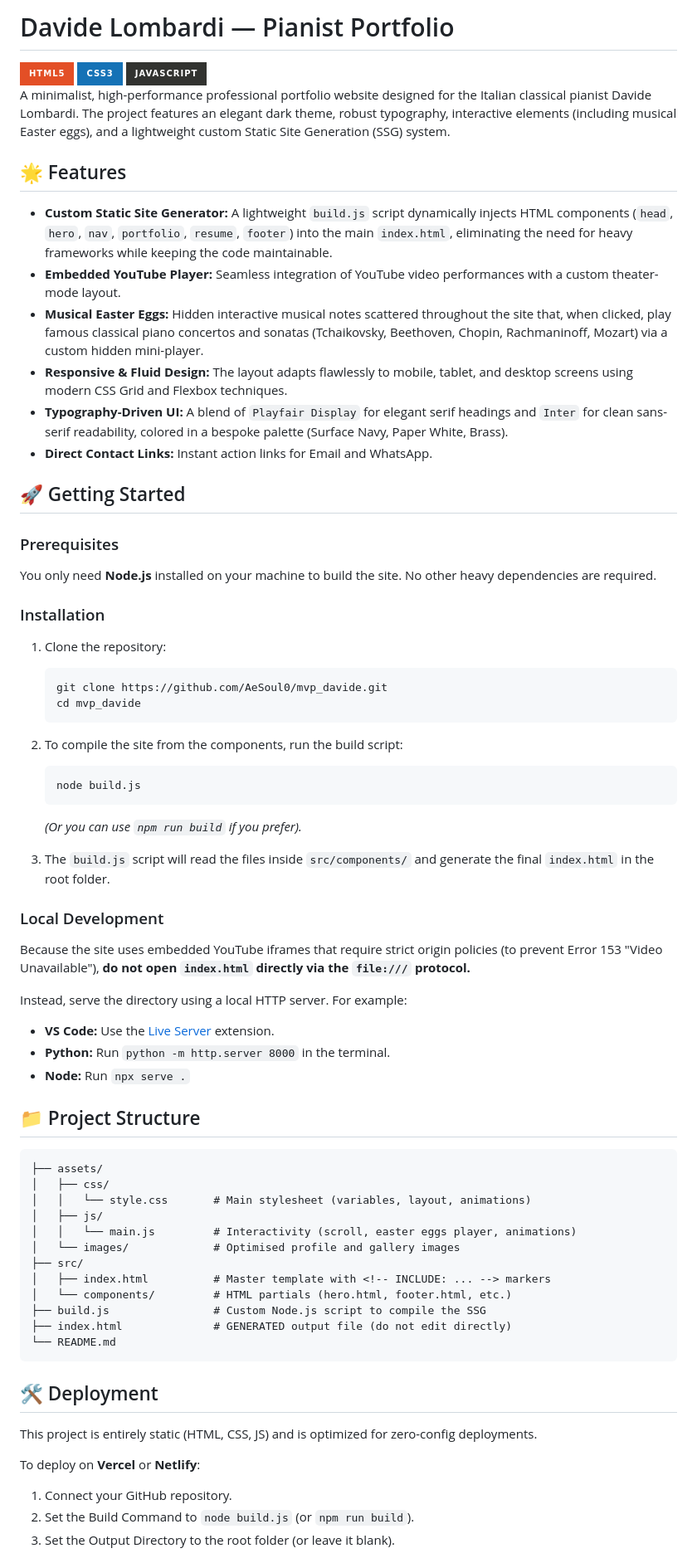
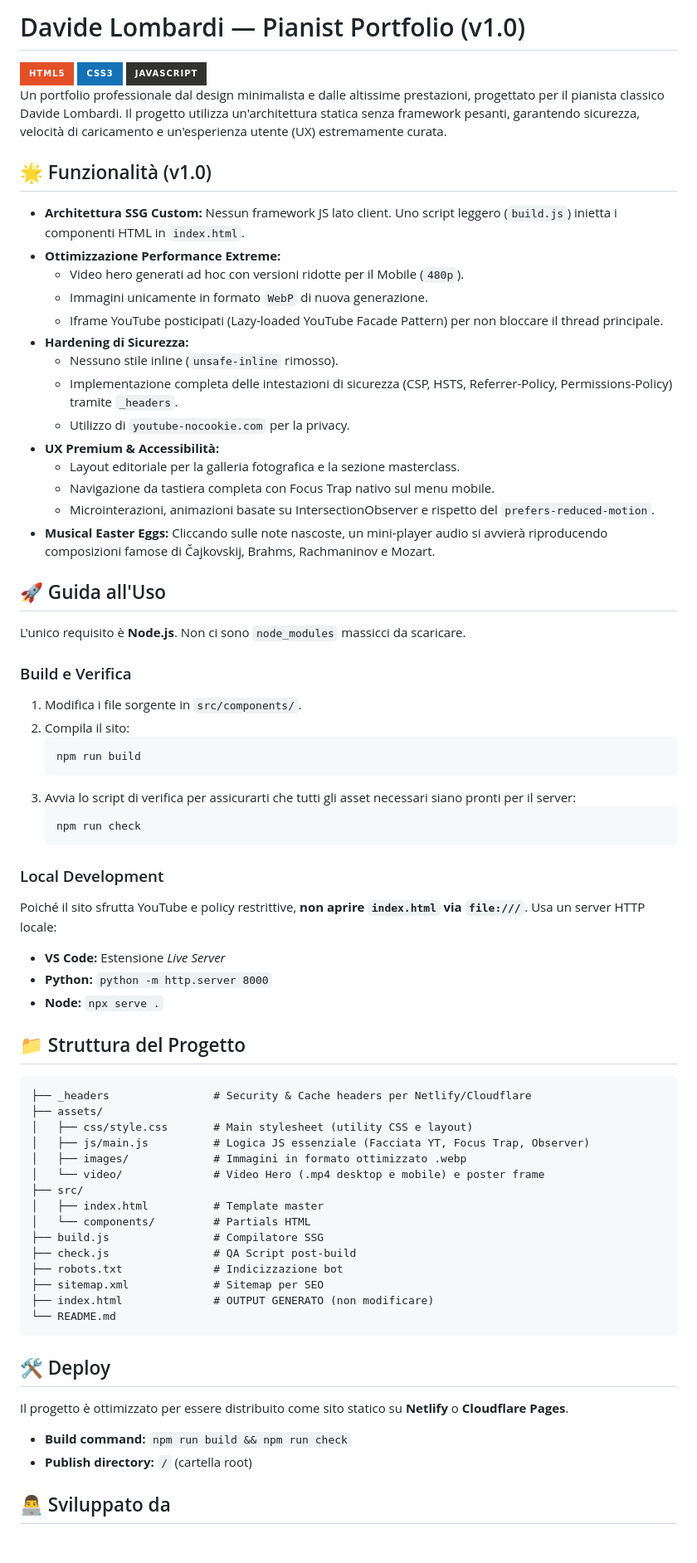
Before and after one commit to AeSoul0/mvp_davide, a Markdown page: README.md, the part around one of its changes. Shown at 83% size. Drawn GitHub-style; badges without logos; blank space fills up the shorter version.

Commit message:
docs: update README for v1.0 release

````diff
--- a/README.md
+++ b/README.md
@@ -1,4 +1,4 @@
-# Davide Lombardi — Pianist Portfolio
+# Davide Lombardi — Pianist Portfolio (v1.0)
 
 <div align="left">
   <img src="https://img.shields.io/badge/html5-%23E34F26.svg?style=for-the-badge&logo=html5&logoColor=white" alt="HTML5">
@@ -6,71 +6,73 @@
   <img src="https://img.shields.io/badge/javascript-%23323330.svg?style=for-the-badge&logo=javascript&logoColor=%23F7DF1E" alt="JavaScript">
 </div>
 
-A minimalist, high-performance professional portfolio website designed for the Italian classical pianist Davide Lombardi. The project features an elegant dark theme, robust typography, interactive elements (including musical Easter eggs), and a lightweight custom Static Site Generation (SSG) system.
+Un portfolio professionale dal design minimalista e dalle altissime prestazioni, progettato per il pianista classico Davide Lombardi. Il progetto utilizza un'architettura statica senza framework pesanti, garantendo sicurezza, velocità di caricamento e un'esperienza utente (UX) estremamente curata.
 
-## 🌟 Features
+## 🌟 Funzionalità (v1.0)
 
-- **Custom Static Site Generator:** A lightweight `build.js` script dynamically injects HTML components (`head`, `hero`, `nav`, `portfolio`, `resume`, `footer`) into the main `index.html`, eliminating the need for heavy frameworks while keeping the code maintainable.
-- **Embedded YouTube Player:** Seamless integration of YouTube video performances with a custom theater-mode layout.
-- **Musical Easter Eggs:** Hidden interactive musical notes scattered throughout the site that, when clicked, play famous classical piano concertos and sonatas (Tchaikovsky, Beethoven, Chopin, Rachmaninoff, Mozart) via a custom hidden mini-player.
-- **Responsive & Fluid Design:** The layout adapts flawlessly to mobile, tablet, and desktop screens using modern CSS Grid and Flexbox techniques.
-- **Typography-Driven UI:** A blend of `Playfair Display` for elegant serif headings and `Inter` for clean sans-serif readability, colored in a bespoke palette (Surface Navy, Paper White, Brass).
-- **Direct Contact Links:** Instant action links for Email and WhatsApp.
+- **Architettura SSG Custom:** Nessun framework JS lato client. Uno script leggero (`build.js`) inietta i componenti HTML in `index.html`.
+- **Ottimizzazione Performance Extreme:**
+  - Video hero generati ad hoc con versioni ridotte per il Mobile (`480p`).
+  - Immagini unicamente in formato `WebP` di nuova generazione.
+  - Iframe YouTube posticipati (Lazy-loaded YouTube Facade Pattern) per non bloccare il thread principale.
+- **Hardening di Sicurezza:**
+  - Nessuno stile inline (`unsafe-inline` rimosso).
+  - Implementazione completa delle intestazioni di sicurezza (CSP, HSTS, Referrer-Policy, Permissions-Policy) tramite `_headers`.
+  - Utilizzo di `youtube-nocookie.com` per la privacy.
+- **UX Premium & Accessibilità:**
+  - Layout editoriale per la galleria fotografica e la sezione masterclass.
+  - Navigazione da tastiera completa con Focus Trap nativo sul menu mobile.
+  - Microinterazioni, animazioni basate su IntersectionObserver e rispetto del `prefers-reduced-motion`.
+- **Musical Easter Eggs:** Cliccando sulle note nascoste, un mini-player audio si avvierà riproducendo composizioni famose di Čajkovskij, Brahms, Rachmaninov e Mozart.
 
-## 🚀 Getting Started
+## 🚀 Guida all'Uso
 
-### Prerequisites
+L'unico requisito è **Node.js**. Non ci sono `node_modules` massicci da scaricare.
 
-You only need **Node.js** installed on your machine to build the site. No other heavy dependencies are required.
+### Build e Verifica
 
-### Installation
-
-1. Clone the repository:
+1. Modifica i file sorgente in `src/components/`.
+2. Compila il sito:
    ```bash
-   git clone https://github.com/AeSoul0/mvp_davide.git
-   cd mvp_davide
+   npm run build
    ```
-
-2. To compile the site from the components, run the build script:
+3. Avvia lo script di verifica per assicurarti che tutti gli asset necessari siano pronti per il server:
    ```bash
-   node build.js
+   npm run check
    ```
-   *(Or you can use `npm run build` if you prefer).*
-
-3. The `build.js` script will read the files inside `src/components/` and generate the final `index.html` in the root folder.
 
 ### Local Development
 
-Because the site uses embedded YouTube iframes that require strict origin policies (to prevent Error 153 "Video Unavailable"), **do not open `index.html` directly via the `file:///` protocol.**
+Poiché il sito sfrutta YouTube e policy restrittive, **non aprire `index.html` via `file:///`**. Usa un server HTTP locale:
+- **VS Code:** Estensione *Live Server*
+- **Python:** `python -m http.server 8000`
+- **Node:** `npx serve .`
 
-Instead, serve the directory using a local HTTP server. For example:
-- **VS Code:** Use the [Live Server](https://marketplace.visualstudio.com/items?itemName=ritwickdey.LiveServer) extension.
-- **Python:** Run `python -m http.server 8000` in the terminal.
-- **Node:** Run `npx serve .`
-
-## 📁 Project Structure
+## 📁 Struttura del Progetto
 
 ```
+├── _headers                # Security & Cache headers per Netlify/Cloudflare
 ├── assets/
-│   ├── css/
-│   │   └── style.css       # Main stylesheet (variables, layout, animations)
-│   ├── js/
-│   │   └── main.js         # Interactivity (scroll, easter eggs player, animations)
-│   └── images/             # Optimised profile and gallery images
+│   ├── css/style.css       # Main stylesheet (utility CSS e layout)
+│   ├── js/main.js          # Logica JS essenziale (Facciata YT, Focus Trap, Observer)
+│   ├── images/             # Immagini in formato ottimizzato .webp
+│   └── video/              # Video Hero (.mp4 desktop e mobile) e poster frame
 ├── src/
-│   ├── index.html          # Master template with <!-- INCLUDE: ... --> markers
-│   └── components/         # HTML partials (hero.html, footer.html, etc.)
-├── build.js                # Custom Node.js script to compile the SSG
-├── index.html              # GENERATED output file (do not edit directly)
+│   ├── index.html          # Template master
+│   └── components/         # Partials HTML
+├── build.js                # Compilatore SSG
+├── check.js                # QA Script post-build
+├── robots.txt              # Indicizzazione bot
+├── sitemap.xml             # Sitemap per SEO
+├── index.html              # OUTPUT GENERATO (non modificare)
 └── README.md
 ```
 
-## 🛠 Deployment
+## 🛠 Deploy
 
-This project is entirely static (HTML, CSS, JS) and is optimized for zero-config deployments.
+Il progetto è ottimizzato per essere distribuito come sito statico su **Netlify** o **Cloudflare Pages**.
+- **Build command:** `npm run build && npm run check`
+- **Publish directory:** `/` (cartella root)
 
-To deploy on **Vercel** or **Netlify**:
-1. Connect your GitHub repository.
-2. Set the Build Command to `node build.js` (or `npm run build`).
-3. Set the Output Directory to the root folder (or leave it blank).
+## 👨‍💻 Sviluppato da
 
````
Also changed, not shown: other parts of README.md (+1 -3 lines).
